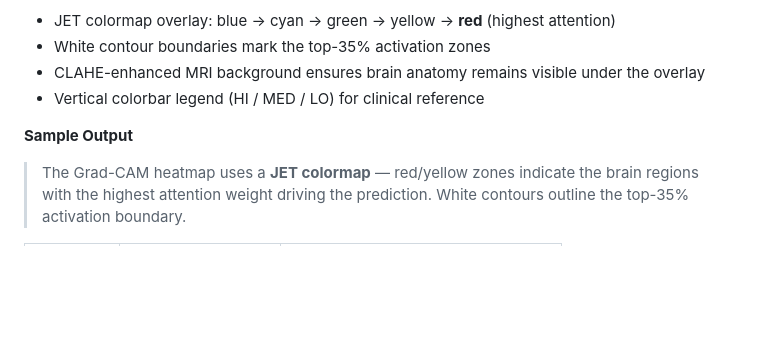
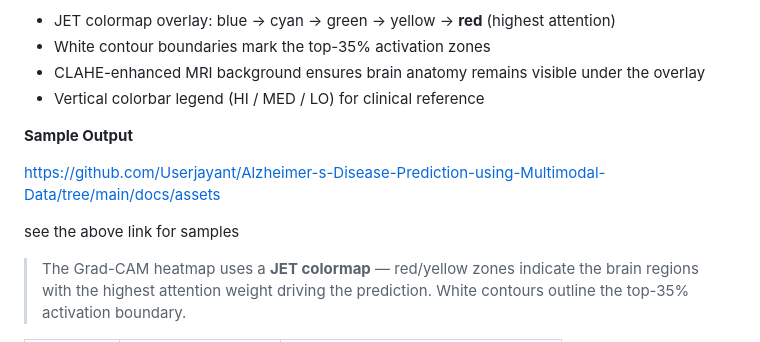
Before and after one commit to Userjayant/Alzheimer-s-Disease-Prediction-using-Multimodal-Data, a Markdown page: README.md, the part around the change. GitHub-like rendering; blank space fills up the shorter version.

Commit message:
Update README with sample output link
Added a link to sample outputs in the README.

```diff
--- a/README.md
+++ b/README.md
@@ -202,6 +202,9 @@ alzheimer-prediction/
 
 **Sample Output**
 
+https://github.com/Userjayant/Alzheimer-s-Disease-Prediction-using-Multimodal-Data/tree/main/docs/assets
+
+see the above link for samples
 > The Grad-CAM heatmap uses a **JET colormap** — red/yellow zones indicate the brain regions with the highest attention weight driving the prediction. White contours outline the top-35% activation boundary.
 
 | | Input MRI | Grad-CAM Overlay |
```
